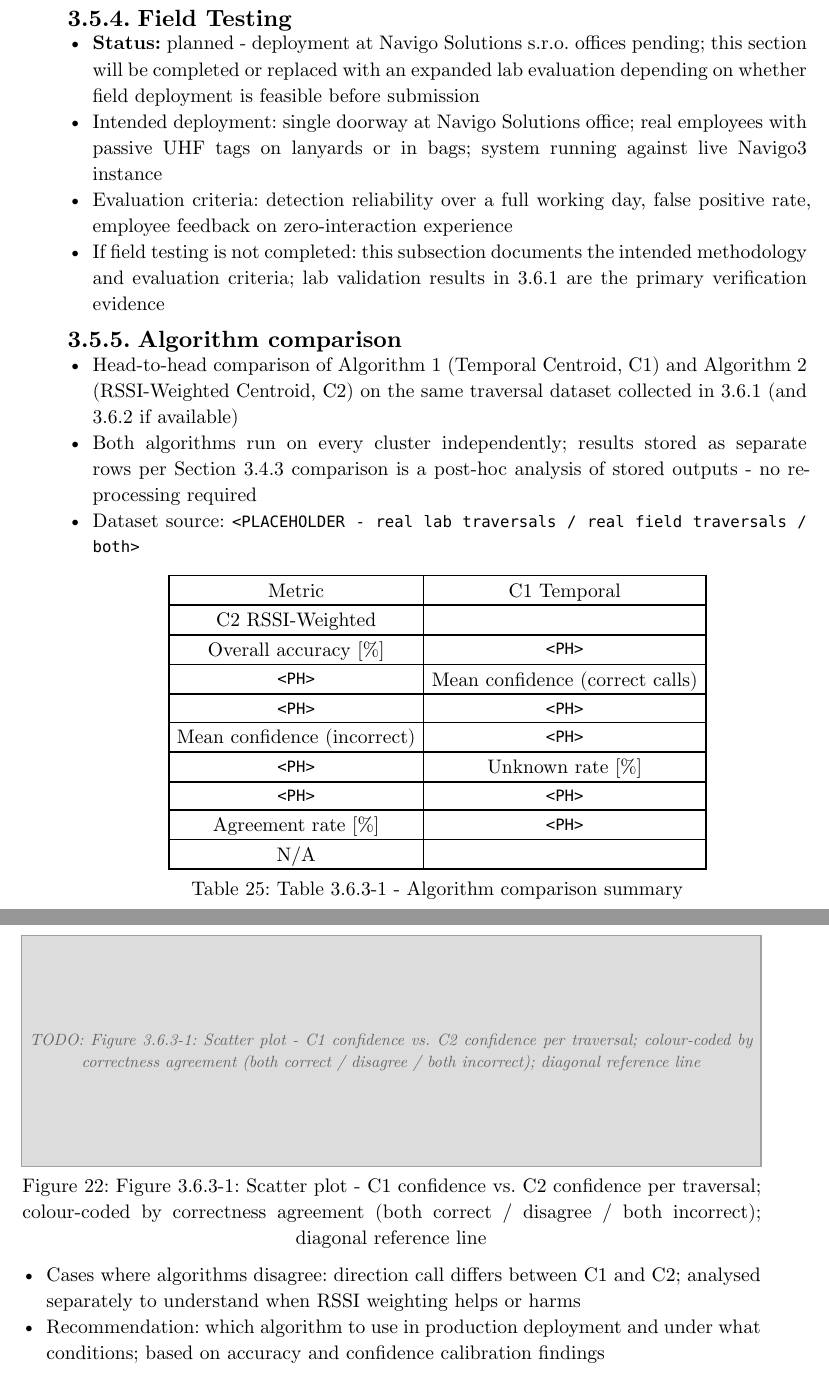
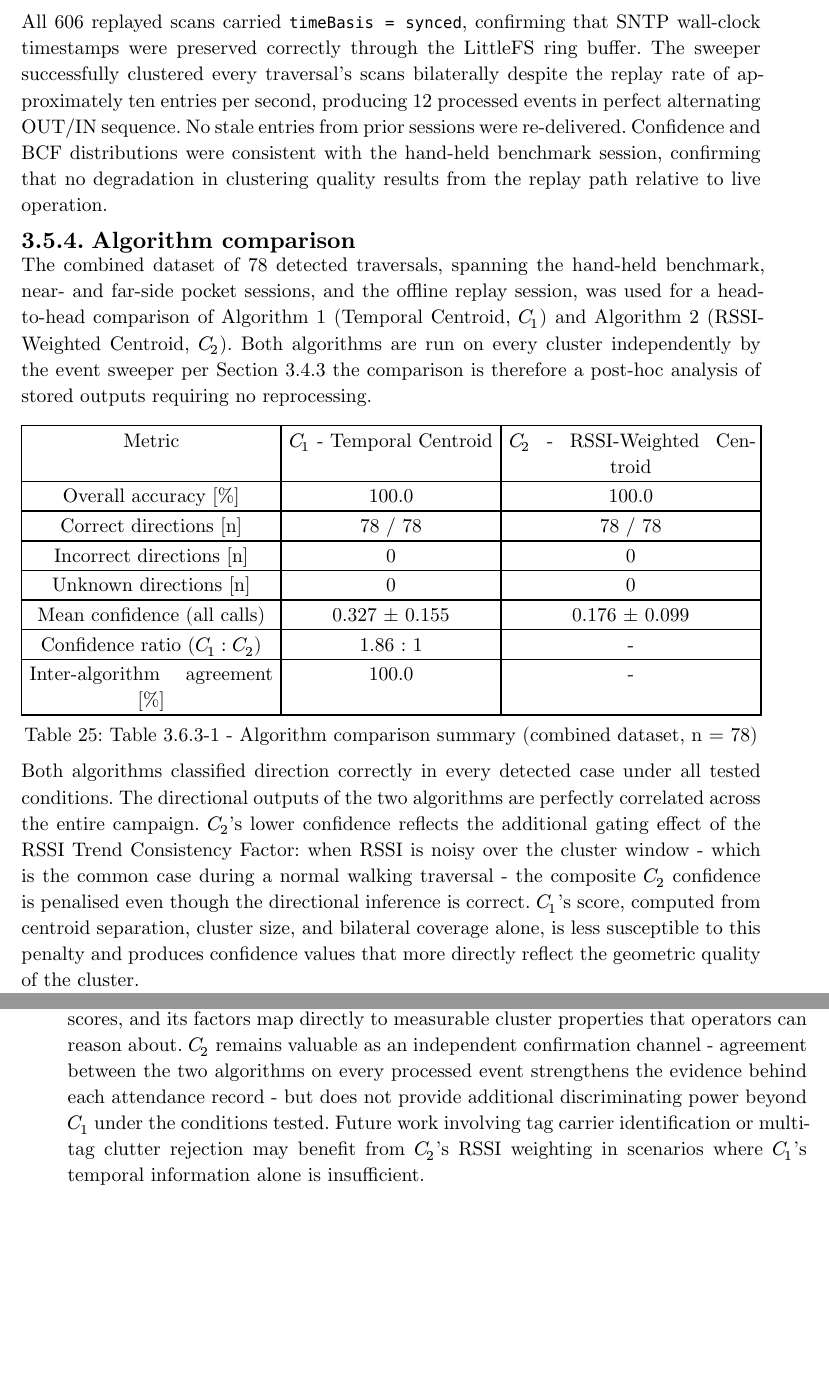
Before and after one commit to MeckPetarda/bachelor, a Typst document (write/thesis/main_expanded.typ): two parts of pages 53 and 54 of 56 before the commit and two parts of pages 54 and 55 of 57 after it, joined at a grey line, cut at the place of the change, the shorter picture padded with empty space. Compiled offline with Typst 0.15.

Commit message:
Crude verification write-up

```diff
--- a/write/thesis/main_expanded.typ
+++ b/write/thesis/main_expanded.typ
@@ -933 +887,0 @@ assignments active simultaneously; deactivated assignments are retained with a
-    [Unit 1], [TODO], [TODO], [],
@@ -947,3 +904,4 @@ assignments active simultaneously; deactivated assignments are retained with a
   table(
     columns: (auto, auto, auto, auto, auto),
     table.header[Algorithm][Correct \[n\]][Incorrect \[n\]][Unknown \[n\]][Accuracy \[%\]],
+    [Temporal Centroid ($C_1$)], [78], [0], [0], [100.0],
@@ -990,44 +951,29 @@ assignments active simultaneously; deactivated assignments are retained with a
 )
 
-=== Field Testing
-
-- *Status:* planned - deployment at Navigo Solutions s.r.o. offices pending; this section will be completed or
-  replaced with an expanded lab evaluation depending on whether field deployment is feasible before submission
-- Intended deployment: single doorway at Navigo Solutions office; real employees with passive UHF tags on lanyards or
-  in bags; system running against live Navigo3 instance
-- Evaluation criteria: detection reliability over a full working day, false positive rate, employee feedback on
-  zero-interaction experience
-- If field testing is not completed: this subsection documents the intended methodology and evaluation criteria; lab
-  validation results in 3.6.1 are the primary verification evidence
-
+All 606 replayed scans carried `timeBasis = synced`, confirming that SNTP wall-clock timestamps were preserved correctly through the LittleFS ring buffer. The sweeper successfully clustered every traversal's scans bilaterally despite the replay rate of approximately ten entries per second, producing 12 processed events in perfect alternating OUT/IN sequence. No stale entries from prior sessions were re-delivered. Confidence and BCF distributions were consistent with the hand-held benchmark session, confirming that no degradation in clustering quality results from the replay path relative to live operation.
 
 === Algorithm comparison
 
-- Head-to-head comparison of Algorithm 1 (Temporal Centroid, C1) and Algorithm 2 (RSSI-Weighted Centroid, C2) on the
-  same traversal dataset collected in 3.6.1 (and 3.6.2 if available)
-- Both algorithms run on every cluster independently; results stored as separate rows per #ref(<direction_detection_and_event_processing>); comparison is
-  a post-hoc analysis of stored outputs - no re-processing required
-- Dataset source: `<PLACEHOLDER - real lab traversals / real field traversals / both>`
+The combined dataset of 78 detected traversals, spanning the hand-held benchmark, near- and far-side pocket sessions, and the offline replay session, was used for a head-to-head comparison of Algorithm 1 (Temporal Centroid, $C_1$) and Algorithm 2 (RSSI-Weighted Centroid, $C_2$). Both algorithms are run on every cluster independently by the event sweeper per #ref(<direction_detection_and_event_processing>); the comparison is therefore a post-hoc analysis of stored outputs requiring no reprocessing.
 
 #figure(
   table(
-    columns: (auto, auto),
-    table.header[ Metric                          ][ C1 Temporal ][ C2 RSSI-Weighted ],
-[ Overall accuracy [%]            ],[ `<PH>`      ],[ `<PH>`           ],
-[ Mean confidence (correct calls) ],[ `<PH>`      ],[ `<PH>`           ],
-[ Mean confidence (incorrect)     ],[ `<PH>`      ],[ `<PH>`           ],
-[ Unknown rate [%]                ],[ `<PH>`      ],[ `<PH>`           ],
-[ Agreement rate [%]              ],[ `<PH>`      ],[ N/A              ],
+    columns: (auto, auto, auto),
+    table.header[Metric][$C_1$ - Temporal Centroid][$C_2$ - RSSI-Weighted Centroid],
+    [Overall accuracy \[%\]],            [100.0],          [100.0],
+    [Correct directions \[n\]],          [78 / 78],        [78 / 78],
+    [Incorrect directions \[n\]],        [0],              [0],
+    [Unknown directions \[n\]],          [0],              [0],
+    [Mean confidence (all calls)],       [0.327 ± 0.155],  [0.176 ± 0.099],
+    [Confidence ratio ($C_1 : C_2$)],   [1.86 : 1],       [-],
+    [Inter-algorithm agreement \[%\]],   [100.0],          [-],
   ),
-  caption: [Table 3.6.3-1 - Algorithm comparison summary],
+  caption: [Table 3.6.3-1 - Algorithm comparison summary (combined dataset, n = 78)],
 )
 
-#fig-placeholder[Figure 3.6.3-1: Scatter plot - C1 confidence vs. C2 confidence per traversal; colour-coded by correctness agreement (both correct / disagree / both incorrect); diagonal reference line]
+Both algorithms classified direction correctly in every detected case under all tested conditions. The directional outputs of the two algorithms are perfectly correlated across the entire campaign. $C_2$'s lower confidence reflects the additional gating effect of the RSSI Trend Consistency Factor: when RSSI is noisy over the cluster window - which is the common case during a normal walking traversal - the composite $C_2$ confidence is penalised even though the directional inference is correct. $C_1$'s score, computed from centroid separation, cluster size, and bilateral coverage alone, is less susceptible to this penalty and produces confidence values that more directly reflect the geometric quality of the cluster.
 
-- Cases where algorithms disagree: direction call differs between C1 and C2; analysed separately to understand when
-  RSSI weighting helps or harms
-- Recommendation: which algorithm to use in production deployment and under what conditions; based on accuracy and
-  confidence calibration findings
+$C_1$ is the recommended algorithm for production deployment. It produces identical directional outputs to $C_2$ with consistently higher and more interpretable confidence scores, and its factors map directly to measurable cluster properties that operators can reason about. $C_2$ remains valuable as an independent confirmation channel - agreement between the two algorithms on every processed event strengthens the evidence behind each attendance record - but does not provide additional discriminating power beyond $C_1$ under the conditions tested. Future work involving tag carrier identification or multi-tag clutter rejection may benefit from $C_2$'s RSSI weighting in scenarios where $C_1$'s temporal information alone is insufficient.
 
 // =============================================================================
 // 4. CONCLUSION
```
Also changed, not shown: write/thesis/main_expanded.typ (115 more changed lines).
